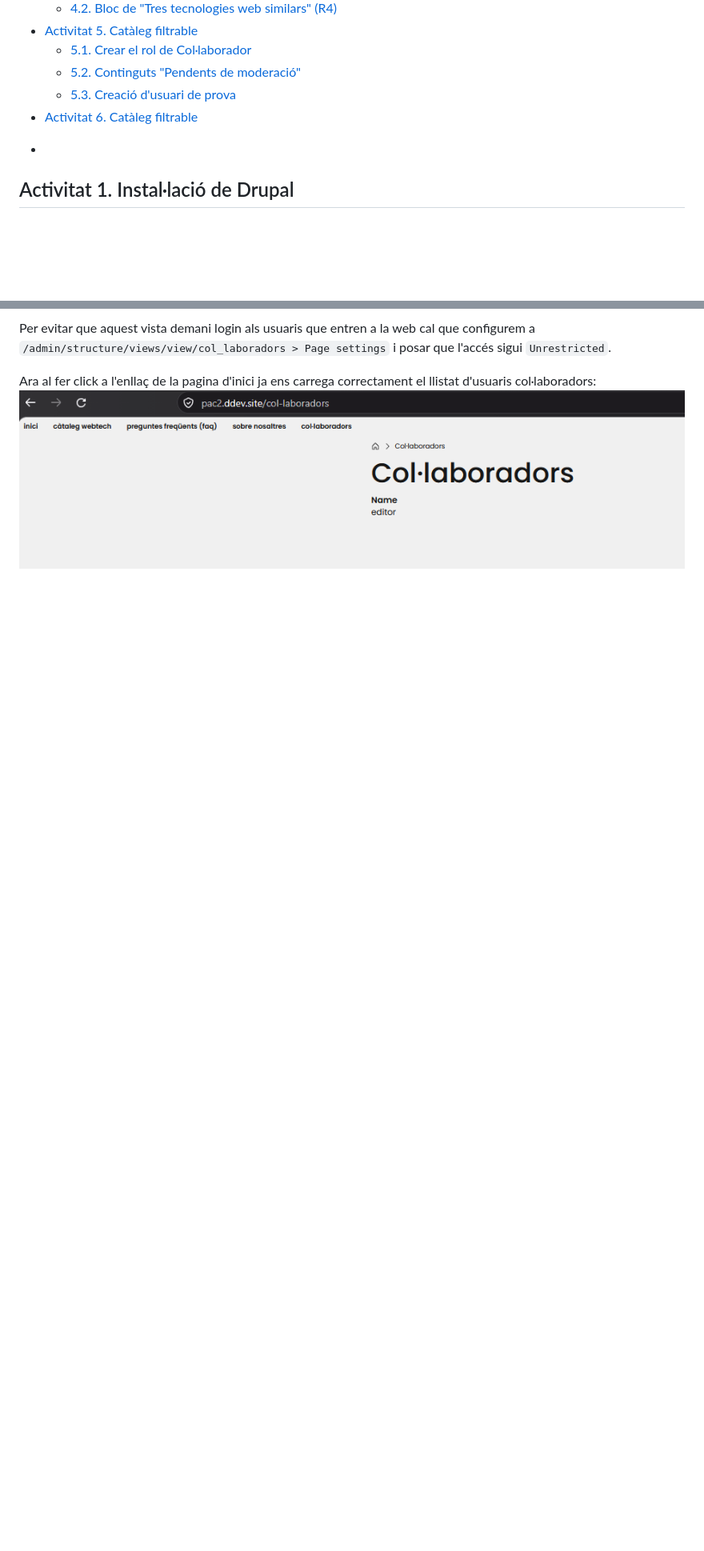
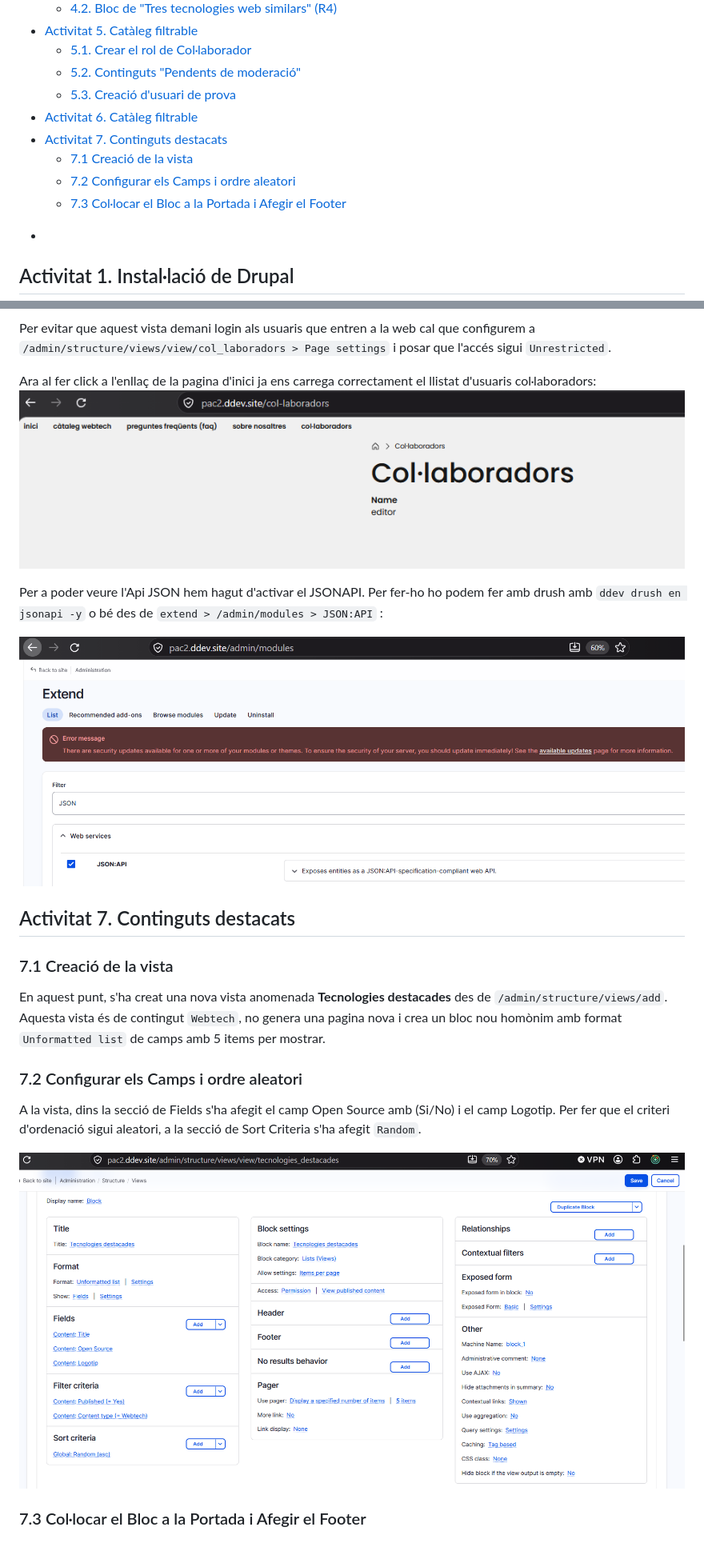
Before and after one commit to alexcordonvila/Desenv-Backend-PAC2, a Markdown page: pac2_document_1_desenvolupament_CordonVila_Alex.md, 2 parts joined by grey strips. Shown at 80% size. Drawn GitHub-style; pictures changed too: activitat7_final.png (added), vista_API.png (added); blank space fills up the shorter version.

Commit message:
Activitat 7: 1 i 2

```diff
--- a/pac2_document_1_desenvolupament_CordonVila_Alex.md
+++ b/pac2_document_1_desenvolupament_CordonVila_Alex.md
@@ -33,6 +33,10 @@
   - [5.2. Continguts "Pendents de moderació"](#52-continguts-pendents-de-moderació)
   - [5.3. Creació d'usuari de prova](#53-creació-dusuari-de-prova)
 - [Activitat 6. Catàleg filtrable](#activitat-6-catàleg-filtrable)
+- [Activitat 7. Continguts destacats](#activitat-7-continguts-destacats)
+  - [7.1 Creació de la vista](#71-creació-de-la-vista)
+  - [7.2 Configurar els Camps i ordre aleatori](#72-configurar-els-camps-i-ordre-aleatori)
+  - [7.3 Col·locar el Bloc a la Portada i Afegir el Footer](#73-collocar-el-bloc-a-la-portada-i-afegir-el-footer)
 +
 
 <div style="page-break-after: always;"></div>
@@ -233,3 +235,20 @@ Per evitar que aquest vista demani login als usuaris que entren a la web cal que
 
 Ara al fer click a l'enllaç de la pagina d'inici ja ens carrega correctament el llistat d'usuaris col·laboradors:
 ![Vista col·laboradors final](vista_colaboradors_final.png)
+
+Per a poder veure l'Api JSON hem hagut d'activar el JSONAPI. Per fer-ho ho podem fer amb drush amb ``ddev drush en jsonapi -y`` o bé des de ``extend > /admin/modules > JSON:API`` :
+
+![Vista col·laboradors final](vista_API.png)
+
+
+## Activitat 7. Continguts destacats
+
+### 7.1 Creació de la vista
+En aquest punt, s'ha creat una nova vista anomenada **Tecnologies destacades** des de ``/admin/structure/views/add``. Aquesta vista és de contingut ``Webtech``, no genera una pagina nova i crea un bloc nou homònim amb format ``Unformatted list`` de camps amb 5 items per mostrar.
+### 7.2 Configurar els Camps i ordre aleatori
+A la vista, dins la secció de Fields s'ha afegit el camp Open Source amb (Si/No) i el camp Logotip.
+Per fer que el criteri d'ordenació sigui aleatori, a la secció de Sort Criteria s'ha afegit ``Random``.
+
+![Vista configurada](activitat7_final.png)
+
+### 7.3 Col·locar el Bloc a la Portada i Afegir el Footer
```
Also changed, not shown: other parts of pac2_document_1_desenvolupament_CordonVila_Alex.md (+1 -3 lines).
